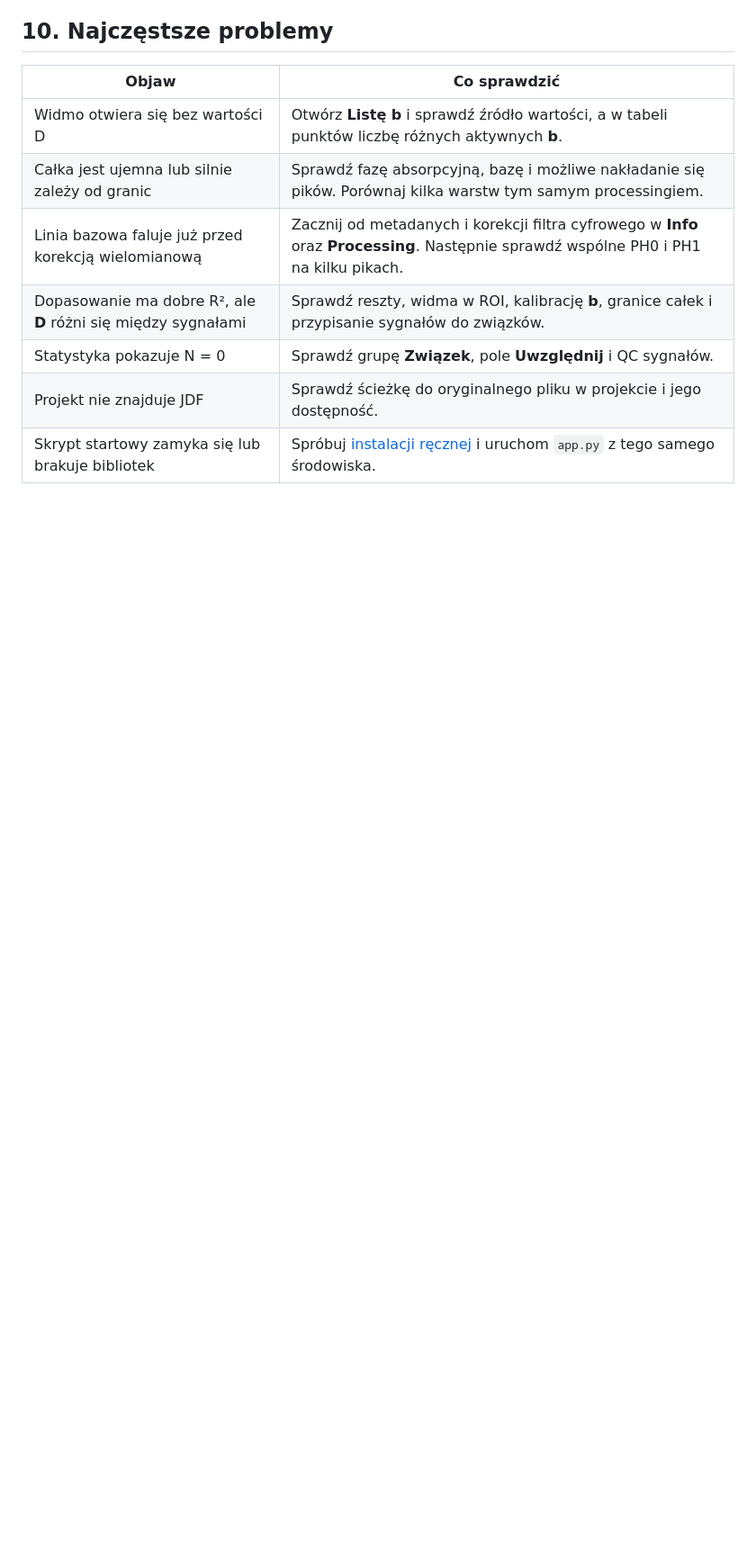
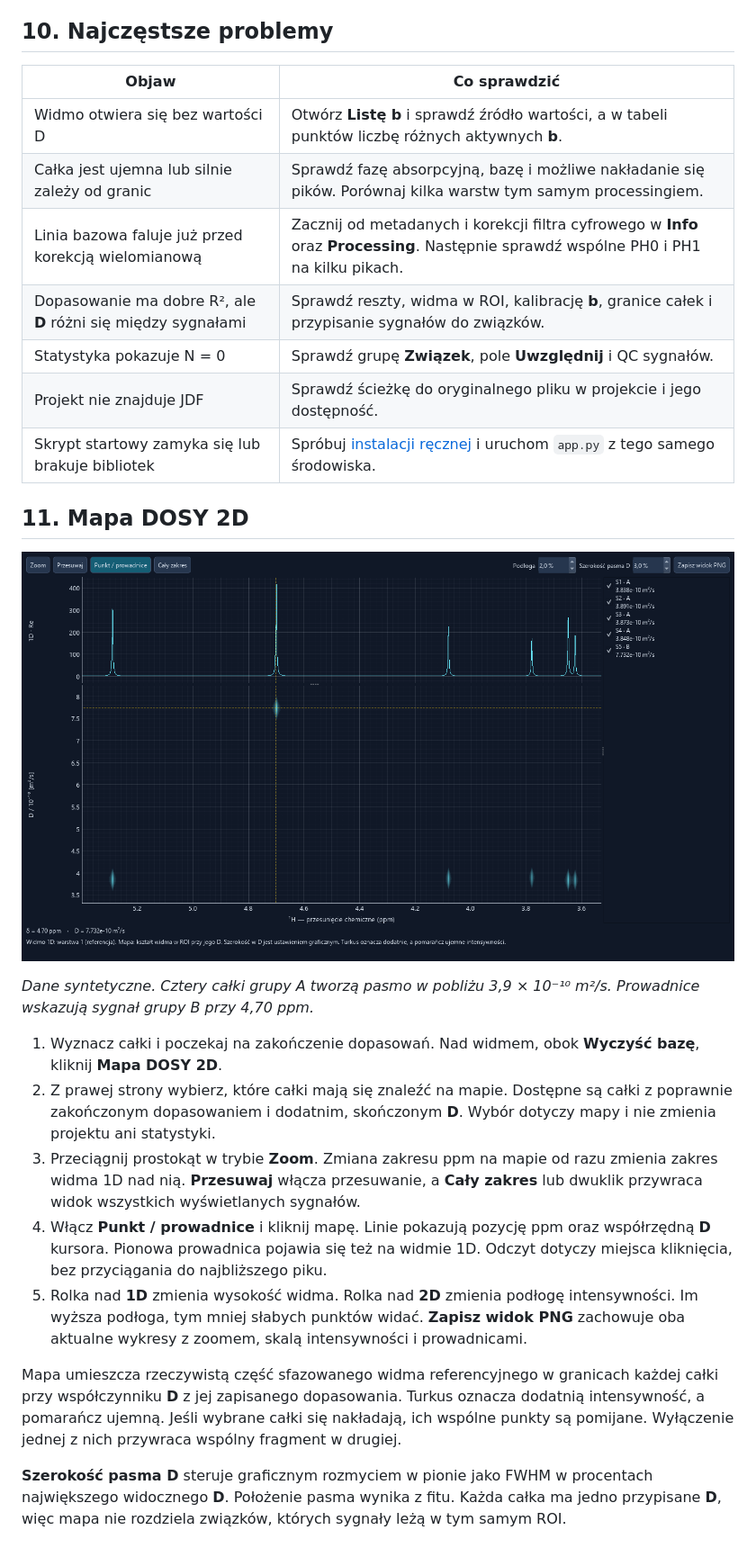
Before and after one commit to Prospero1988/DOSY_lab, a Markdown page: docs/INSTRUKCJA.md, the part around one of its changes. Shown at 90% size. GitHub-like rendering; pictures changed too: docs/images/mapa-dosy-2d.png (added); blank space fills up the shorter version.

```diff
--- a/docs/INSTRUKCJA.md
+++ b/docs/INSTRUKCJA.md
@@ -168,3 +169,19 @@ Pakiet eksportu może zawierać pełne dane pomiarowe i treść osadzonej sekwen
 | Statystyka pokazuje N = 0 | Sprawdź grupę **Związek**, pole **Uwzględnij** i QC sygnałów. |
 | Projekt nie znajduje JDF | Sprawdź ścieżkę do oryginalnego pliku w projekcie i jego dostępność. |
 | Skrypt startowy zamyka się lub brakuje bibliotek | Spróbuj [instalacji ręcznej](../README.md#pierwsze-uruchomienie-na-windows) i uruchom `app.py` z tego samego środowiska. |
+
+## 11. Mapa DOSY 2D
+
+![Mapa DOSY 2D z połączonym widmem 1D, listą całek i prowadnicami](images/mapa-dosy-2d.png)
+
+*Dane syntetyczne. Cztery całki grupy A tworzą pasmo w pobliżu 3,9 × 10⁻¹⁰ m²/s. Prowadnice wskazują sygnał grupy B przy 4,70 ppm.*
+
+1. Wyznacz całki i poczekaj na zakończenie dopasowań. Nad widmem, obok **Wyczyść bazę**, kliknij **Mapa DOSY 2D**.
+2. Z prawej strony wybierz, które całki mają się znaleźć na mapie. Dostępne są całki z poprawnie zakończonym dopasowaniem i dodatnim, skończonym **D**. Wybór dotyczy mapy i nie zmienia projektu ani statystyki.
+3. Przeciągnij prostokąt w trybie **Zoom**. Zmiana zakresu ppm na mapie od razu zmienia zakres widma 1D nad nią. **Przesuwaj** włącza przesuwanie, a **Cały zakres** lub dwuklik przywraca widok wszystkich wyświetlanych sygnałów.
+4. Włącz **Punkt / prowadnice** i kliknij mapę. Linie pokazują pozycję ppm oraz współrzędną **D** kursora. Pionowa prowadnica pojawia się też na widmie 1D. Odczyt dotyczy miejsca kliknięcia, bez przyciągania do najbliższego piku.
+5. Rolka nad **1D** zmienia wysokość widma. Rolka nad **2D** zmienia podłogę intensywności. Im wyższa podłoga, tym mniej słabych punktów widać. **Zapisz widok PNG** zachowuje oba aktualne wykresy z zoomem, skalą intensywności i prowadnicami.
+
+Mapa umieszcza rzeczywistą część sfazowanego widma referencyjnego w granicach każdej całki przy współczynniku **D** z jej zapisanego dopasowania. Turkus oznacza dodatnią intensywność, a pomarańcz ujemną. Jeśli wybrane całki się nakładają, ich wspólne punkty są pomijane. Wyłączenie jednej z nich przywraca wspólny fragment w drugiej.
+
+**Szerokość pasma D** steruje graficznym rozmyciem w pionie jako FWHM w procentach największego widocznego **D**. Położenie pasma wynika z fitu. Każda całka ma jedno przypisane **D**, więc mapa nie rozdziela związków, których sygnały leżą w tym samym ROI.
```
Also changed, not shown: other parts of docs/INSTRUKCJA.md (+1 -0 lines), README.md (+3 -0 lines), docs/images/statystyka-d.png, docs/images/widmo-integracja.png, 4 other files.
